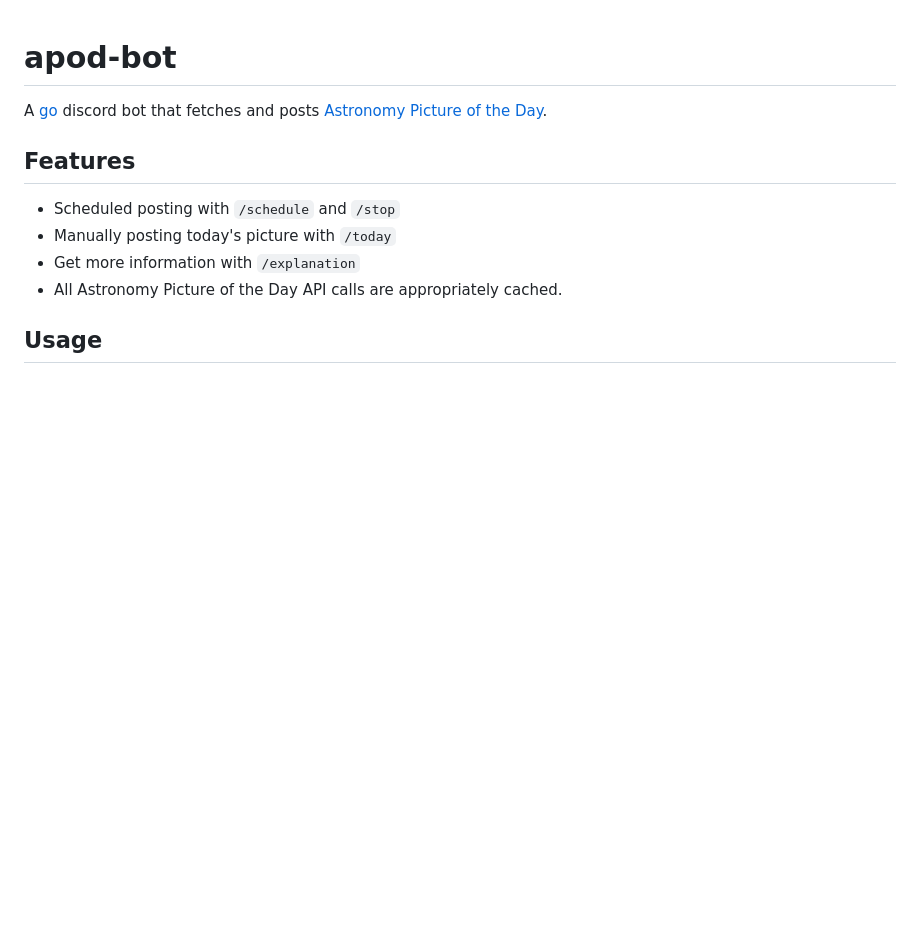
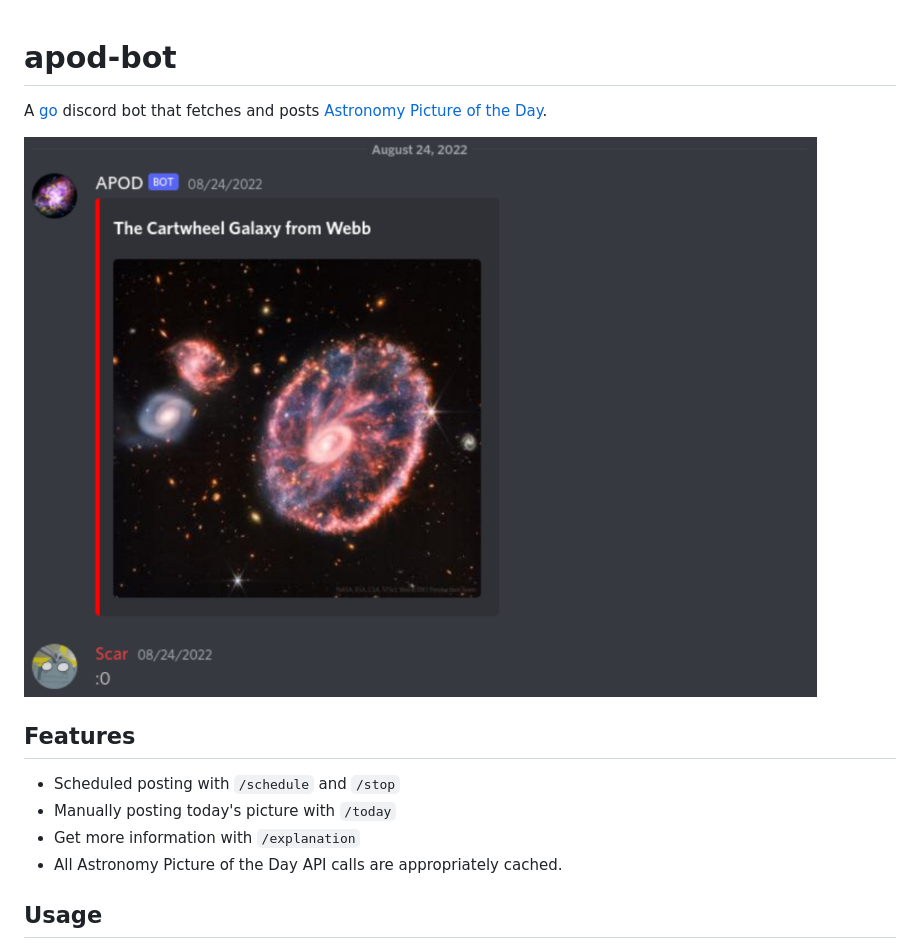
Before and after one commit to Alextopher/apod-bot, a Markdown page: README.md, the part around the change. Rendered like a GitHub page; pictures changed too: example.png (added); blank space fills up the shorter version.

Commit message:
Add example screenshot

```diff
--- a/README.md
+++ b/README.md
@@ -1,6 +1,8 @@
 # apod-bot
 
 A [go](https://go.dev/) discord bot that fetches and posts [Astronomy Picture of the Day](https://apod.nasa.gov/apod/).
+
+![](./example.png)
 
 ## Features
 
```
